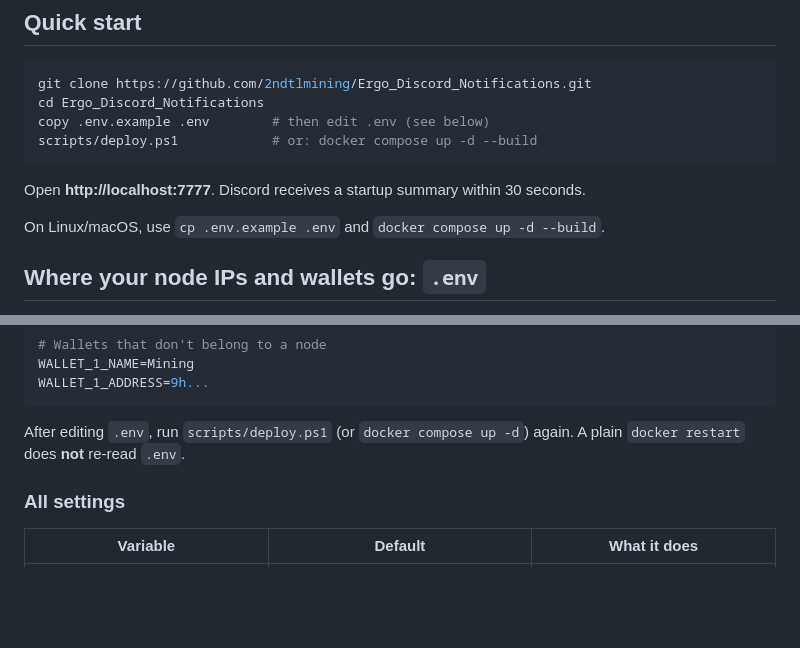
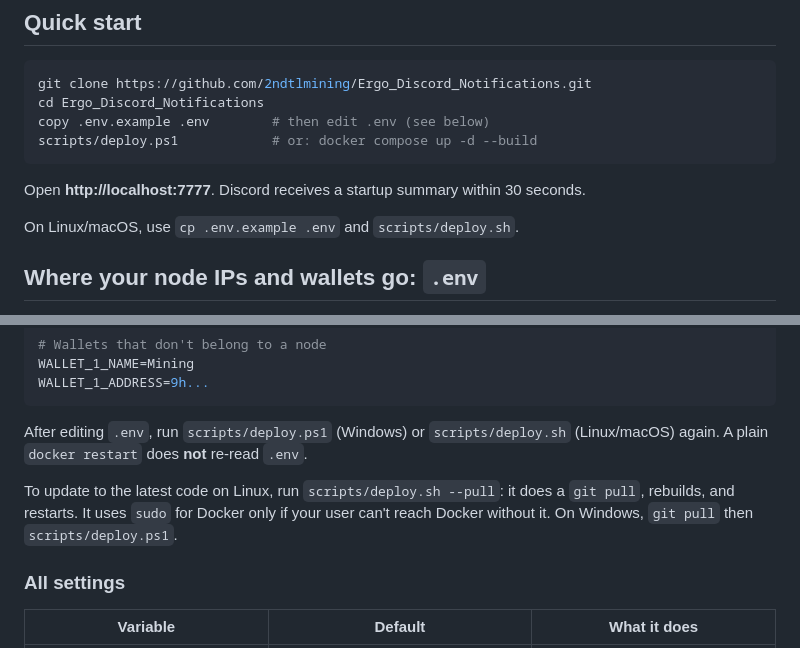
Before and after one commit to 2ndtlmining/Ergo_Discord_Notifications, a Markdown page: README.md, 2 parts joined by grey strips. GitHub-like rendering; blank space fills up the shorter version.

Commit message:
README: Linux deploy and update steps
Co-Authored-By: Claude Opus 5.5 <noreply@anthropic.com>

````diff
--- a/README.md
+++ b/README.md
@@ -29,7 +29,7 @@ scripts/deploy.ps1            # or: docker compose up -d --build
 
 Open **http://localhost:7777**. Discord receives a startup summary within 30 seconds.
 
-On Linux/macOS, use `cp .env.example .env` and `docker compose up -d --build`.
+On Linux/macOS, use `cp .env.example .env` and `scripts/deploy.sh`.
 
 ## Where your node IPs and wallets go: `.env`
 
@@ -67,8 +67,12 @@ WALLET_1_NAME=Mining
 WALLET_1_ADDRESS=9h...
 ```
 
-After editing `.env`, run `scripts/deploy.ps1` (or `docker compose up -d`) again.
-A plain `docker restart` does **not** re-read `.env`.
+After editing `.env`, run `scripts/deploy.ps1` (Windows) or `scripts/deploy.sh`
+(Linux/macOS) again. A plain `docker restart` does **not** re-read `.env`.
+
+To update to the latest code on Linux, run `scripts/deploy.sh --pull`: it does
+a `git pull`, rebuilds, and restarts. It uses `sudo` for Docker only if your
+user can't reach Docker without it. On Windows, `git pull` then `scripts/deploy.ps1`.
 
 ### All settings
 
````
